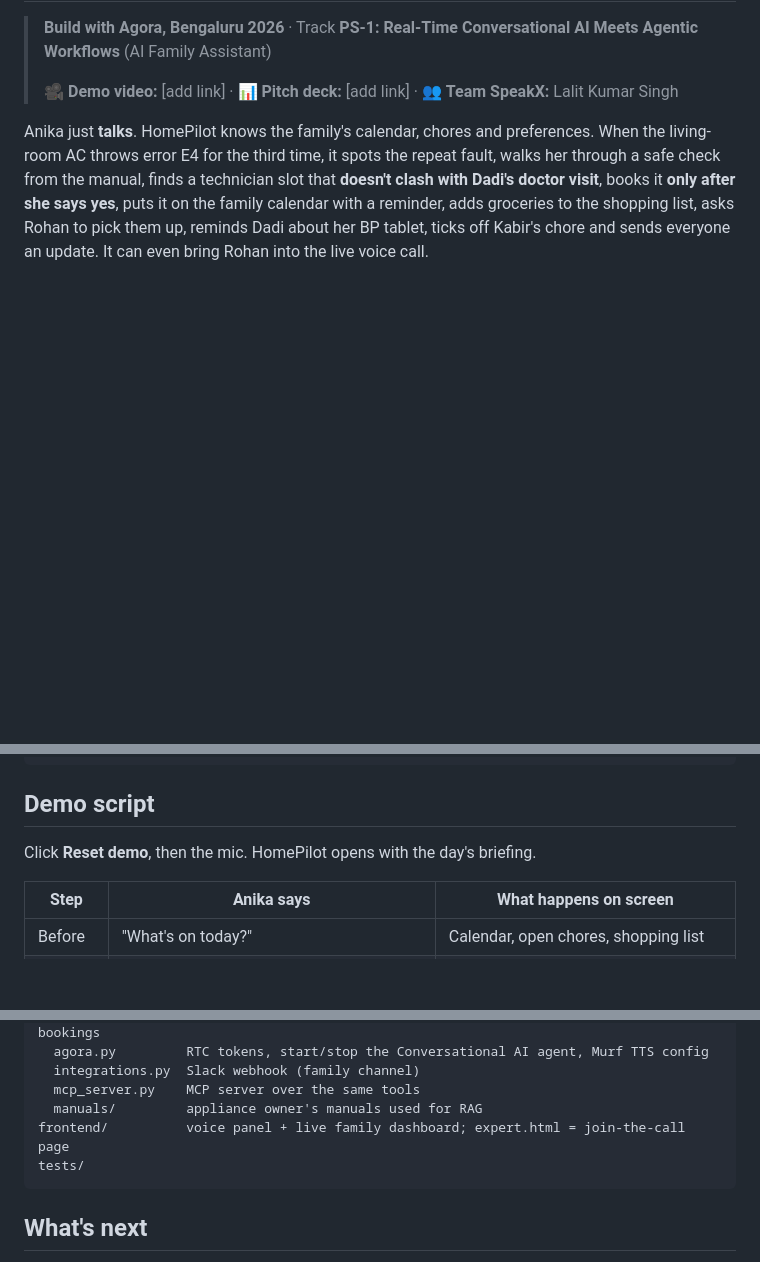
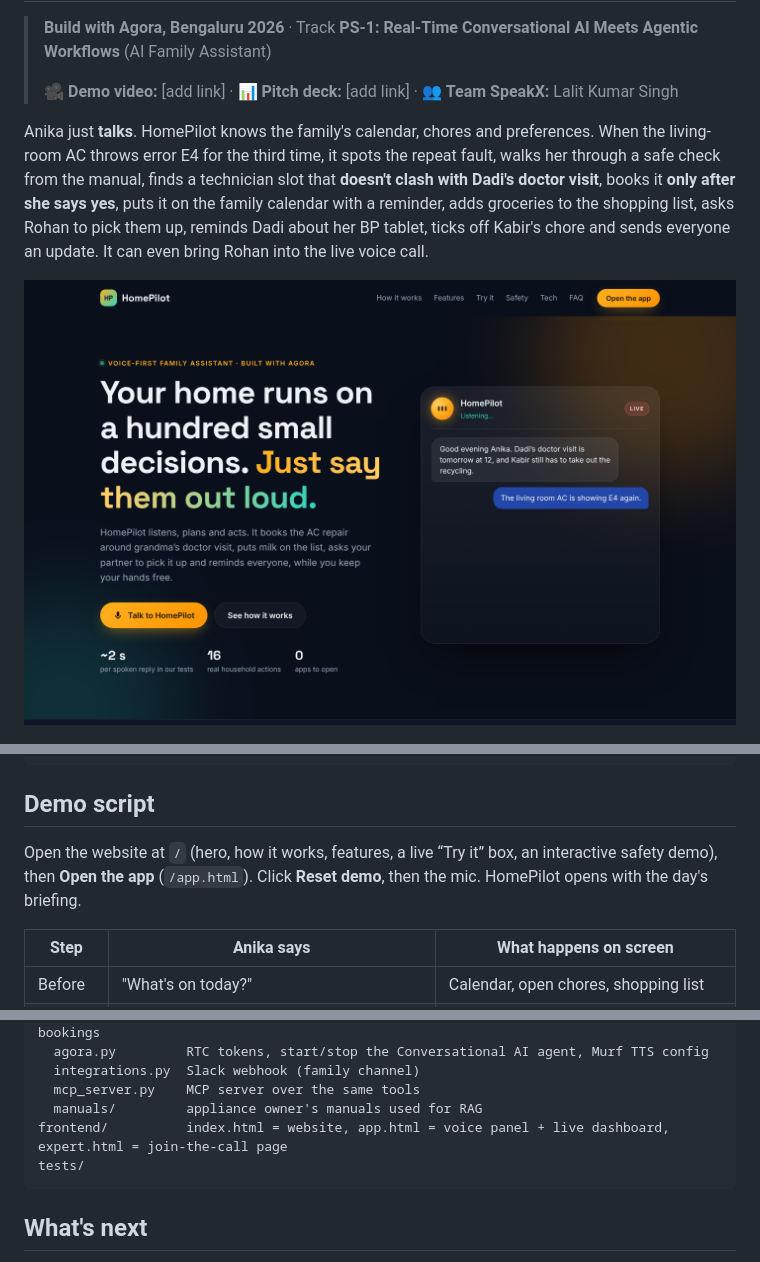
Before and after one commit to lalit71718-bit/fieldpilot, a Markdown page: README.md, 3 parts joined by grey strips. Drawn GitHub-style; pictures changed too: docs/website.png (added); blank space fills up the shorter version.

````diff
--- a/README.md
+++ b/README.md
@@ -10,6 +10,8 @@ safe check from the manual, finds a technician slot that **doesn't clash with Da
 books it **only after she says yes**, puts it on the family calendar with a reminder, adds groceries
 to the shopping list, asks Rohan to pick them up, reminds Dadi about her BP tablet, ticks off
 Kabir's chore and sends everyone an update. It can even bring Rohan into the live voice call.
+
+![HomePilot website](docs/website.png)
 
 ![HomePilot dashboard after a full voice run](docs/dashboard.png)
 
@@ -55,7 +57,7 @@ Kabir's chore and sends everyone an update. It can even bring Rohan into the liv
 
 ## Demo script
 
-Click **Reset demo**, then the mic. HomePilot opens with the day's briefing.
+Open the website at `/` (hero, how it works, features, a live “Try it” box, an interactive safety demo), then **Open the app** (`/app.html`). Click **Reset demo**, then the mic. HomePilot opens with the day's briefing.
 
 | Step | Anika says | What happens on screen |
 |---|---|---|
@@ -122,7 +124,7 @@ backend/
   integrations.py  Slack webhook (family channel)
   mcp_server.py    MCP server over the same tools
   manuals/         appliance owner's manuals used for RAG
-frontend/          voice panel + live family dashboard; expert.html = join-the-call page
+frontend/          index.html = website, app.html = voice panel + live dashboard, expert.html = join-the-call page
 tests/
 ```
 
````
Also changed, not shown: DEMO_DAY.md (+1 -1 lines), 6 other files.
